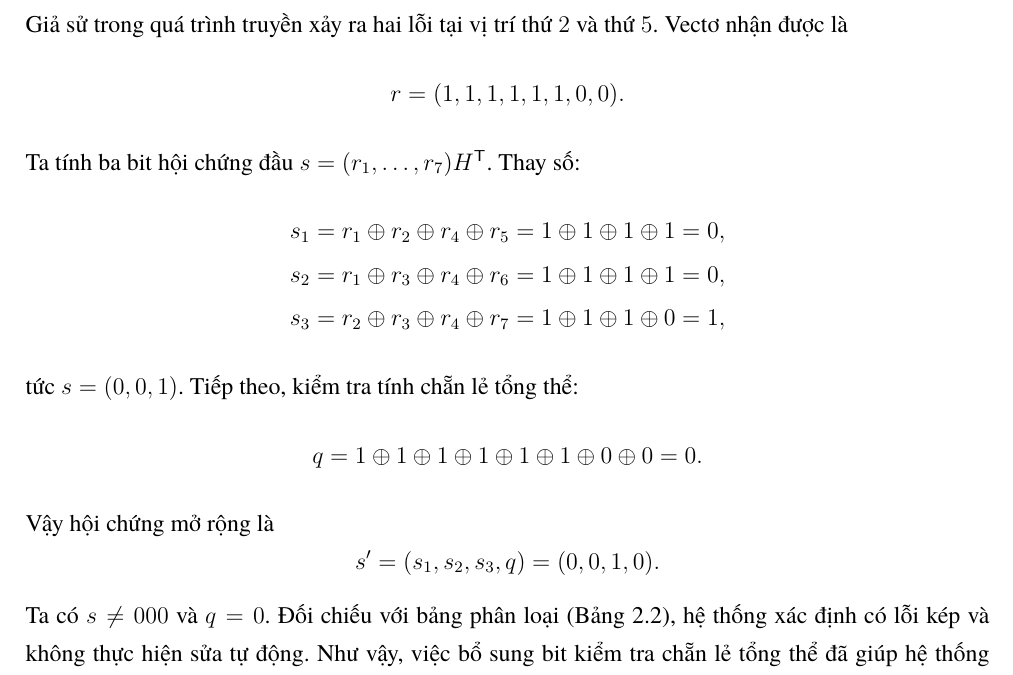
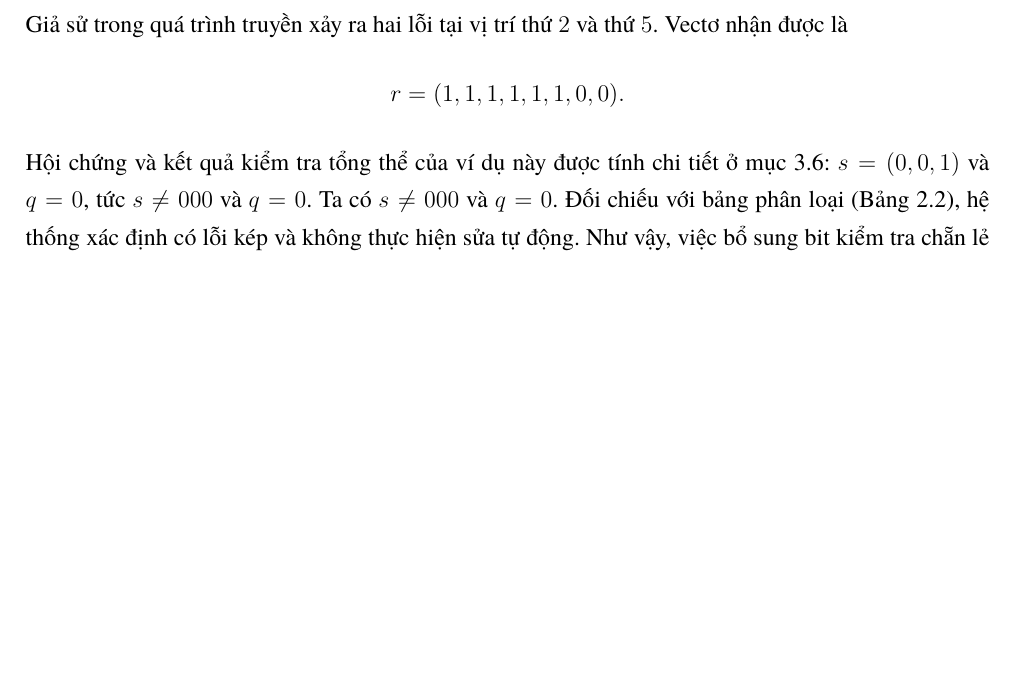
Before and after one commit to floracelcia-design/BaoCao_Hamming74_LaTeX, a LaTeX document (BaoCao_Hamming74/main.tex, which reads BaoCao_Hamming74/chapters/chuong2.tex): part of page 36 of 59, cut so that both start at the same text, the shorter picture padded with empty space. Compiled offline with XeLaTeX; a missing font is replaced by an installed copy or a similar font.

Commit message:
Thay đổi 2.7.4 để sang dẫn sang chương 3 mục 3..6 cho tiện

```diff
--- a/BaoCao_Hamming74/chapters/chuong2.tex
+++ b/BaoCao_Hamming74/chapters/chuong2.tex
@@ -642,20 +642,10 @@ nhận được là
 \[
   r = (1,1,1,1,1,1,0,0) .
 \]
-Ta tính ba bit hội chứng đầu $s = (r_1, \dots, r_7)\HT$. Thay số:
-\begin{align*}
-  s_1 &= r_1 \xor r_2 \xor r_4 \xor r_5 = 1 \xor 1 \xor 1 \xor 1 = 0,\\
-  s_2 &= r_1 \xor r_3 \xor r_4 \xor r_6 = 1 \xor 1 \xor 1 \xor 1 = 0,\\
-  s_3 &= r_2 \xor r_3 \xor r_4 \xor r_7 = 1 \xor 1 \xor 1 \xor 0 = 1,
-\end{align*}
-tức $s = (0,0,1)$. Tiếp theo, kiểm tra tính chẵn lẻ tổng thể:
-\[
-  q = 1 \xor 1 \xor 1 \xor 1 \xor 1 \xor 1 \xor 0 \xor 0 = 0 .
-\]
-Vậy hội chứng mở rộng là
-\[
-  s' = (s_1, s_2, s_3, q) = (0,0,1,0).
-\]
+% 13/11/2026: nhóm quyết định ví dụ hai lỗi của mã (8,4) chỉ tính chi tiết
+% ở mục 3.6; ở đây giữ phần đặt đề, đối chiếu bảng và kết luận.
+Hội chứng và kết quả kiểm tra tổng thể của ví dụ này được tính chi tiết ở
+mục~\ref{sec:3.6}: $s = (0,0,1)$ và $q = 0$, tức $s \neq 000$ và $q = 0$.
 Ta có $s \neq 000$ và $q = 0$. Đối chiếu với bảng phân loại (Bảng~\ref{tab:84}),
 hệ thống xác định có lỗi kép và không thực hiện sửa tự động. Như vậy, việc bổ
 sung bit kiểm tra chẵn lẻ tổng thể đã giúp hệ thống phân biệt được trường hợp
```
